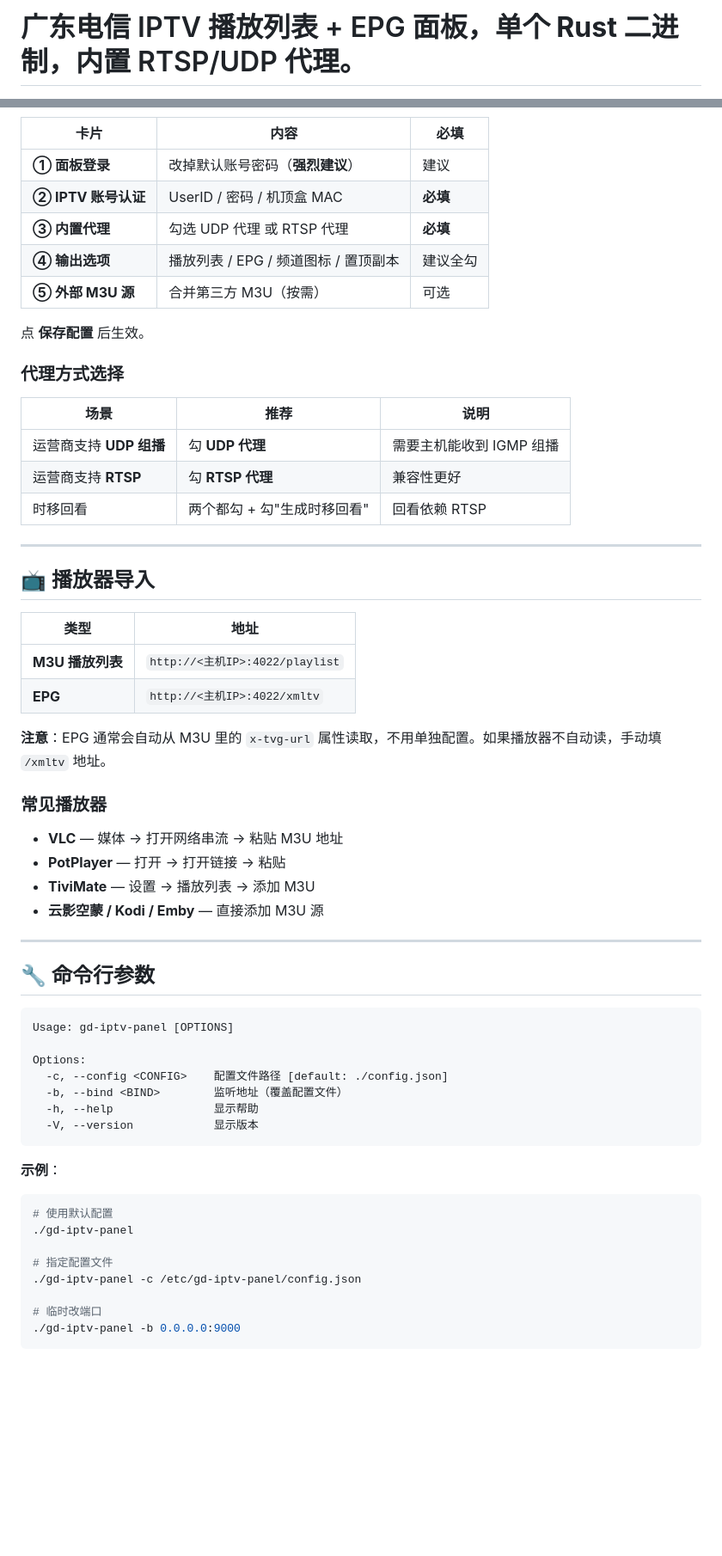
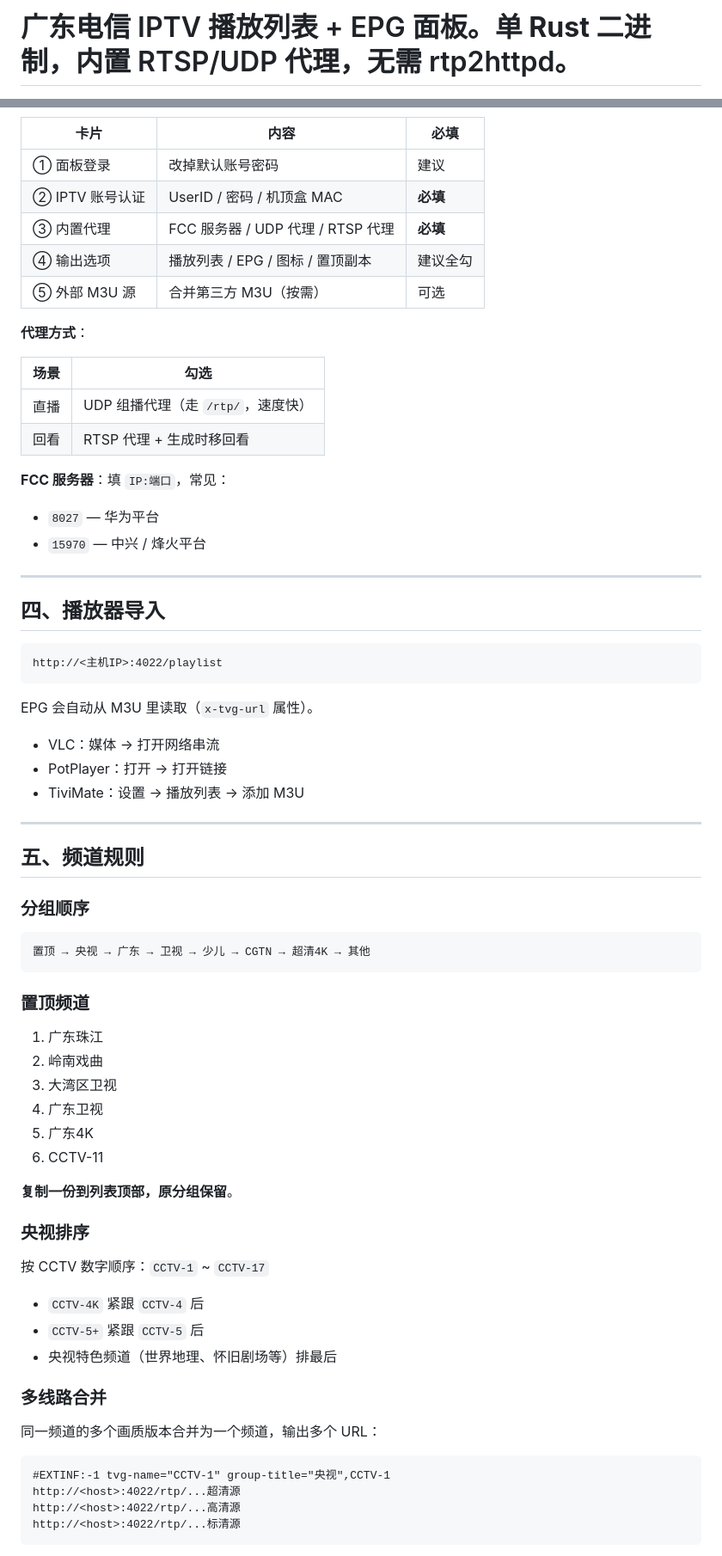
Before and after one commit to oyz6/gd-iptv-panel, a Markdown page: README.md, 2 parts joined by grey strips. Shown at 86% size. Drawn GitHub-style; blank space fills up the shorter version.

````diff
--- a/README.md
+++ b/README.md
@@ -1,2 +1,2 @@
-# 广东电信 IPTV 播放列表 + EPG 面板，**单个 Rust 二进制**，内置 RTSP/UDP 代理。
+# 广东电信 IPTV 播放列表 + EPG 面板。**单 Rust 二进制**，内置 RTSP/UDP 代理，无需 rtp2httpd。
 
@@ -194,63 +118,74 @@ services:
 
 | 卡片 | 内容 | 必填 |
 |---|---|---|
-| **① 面板登录** | 改掉默认账号密码（**强烈建议**） | 建议 |
-| **② IPTV 账号认证** | UserID / 密码 / 机顶盒 MAC | **必填** |
-| **③ 内置代理** | 勾选 UDP 代理 或 RTSP 代理 | **必填** |
-| **④ 输出选项** | 播放列表 / EPG / 频道图标 / 置顶副本 | 建议全勾 |
-| **⑤ 外部 M3U 源** | 合并第三方 M3U（按需） | 可选 |
+| ① 面板登录 | 改掉默认账号密码 | 建议 |
+| ② IPTV 账号认证 | UserID / 密码 / 机顶盒 MAC | **必填** |
+| ③ 内置代理 | FCC 服务器 / UDP 代理 / RTSP 代理 | **必填** |
+| ④ 输出选项 | 播放列表 / EPG / 图标 / 置顶副本 | 建议全勾 |
+| ⑤ 外部 M3U 源 | 合并第三方 M3U（按需） | 可选 |
 
-点 **保存配置** 后生效。
+**代理方式**：
 
-### 代理方式选择
+| 场景 | 勾选 |
+|---|---|
+| 直播 | UDP 组播代理（走 `/rtp/`，速度快） |
+| 回看 | RTSP 代理 + 生成时移回看 |
 
-| 场景 | 推荐 | 说明 |
-|---|---|---|
-| 运营商支持 **UDP 组播** | 勾 **UDP 代理** | 需要主机能收到 IGMP 组播 |
-| 运营商支持 **RTSP** | 勾 **RTSP 代理** | 兼容性更好 |
-| 时移回看 | 两个都勾 + 勾"生成时移回看" | 回看依赖 RTSP |
+**FCC 服务器**：填 `IP:端口`，常见：
+
+- `8027` — 华为平台
+- `15970` — 中兴 / 烽火平台
 
 ---
 
-## 📺 播放器导入
+## 四、播放器导入
 
-| 类型 | 地址 |
-|---|---|
-| **M3U 播放列表** | `http://<主机IP>:4022/playlist` |
-| **EPG** | `http://<主机IP>:4022/xmltv` |
+```
+http://<主机IP>:4022/playlist
+```
 
-**注意**：EPG 通常会自动从 M3U 里的 `x-tvg-url` 属性读取，不用单独配置。如果播放器不自动读，手动填 `/xmltv` 地址。
+EPG 会自动从 M3U 里读取（`x-tvg-url` 属性）。
 
-### 常见播放器
-
-- **VLC** — 媒体 → 打开网络串流 → 粘贴 M3U 地址
-- **PotPlayer** — 打开 → 打开链接 → 粘贴
-- **TiviMate** — 设置 → 播放列表 → 添加 M3U
-- **云影空蒙 / Kodi / Emby** — 直接添加 M3U 源
+- VLC：媒体 → 打开网络串流
+- PotPlayer：打开 → 打开链接
+- TiviMate：设置 → 播放列表 → 添加 M3U
 
 ---
 
-## 🔧 命令行参数
+## 五、频道规则
 
-```text
-Usage: gd-iptv-panel [OPTIONS]
+### 分组顺序
 
-Options:
-  -c, --config <CONFIG>    配置文件路径 [default: ./config.json]
-  -b, --bind <BIND>        监听地址（覆盖配置文件）
-  -h, --help               显示帮助
-  -V, --version            显示版本
+```
+置顶 → 央视 → 广东 → 卫视 → 少儿 → CGTN → 超清4K → 其他
 ```
 
-**示例**：
+### 置顶频道
 
-```bash
-# 使用默认配置
-./gd-iptv-panel
+1. 广东珠江
+2. 岭南戏曲
+3. 大湾区卫视
+4. 广东卫视
+5. 广东4K
+6. CCTV-11
 
-# 指定配置文件
-./gd-iptv-panel -c /etc/gd-iptv-panel/config.json
+**复制一份到列表顶部，原分组保留**。
 
-# 临时改端口
-./gd-iptv-panel -b 0.0.0.0:9000
+### 央视排序
+
+按 CCTV 数字顺序：`CCTV-1` ~ `CCTV-17`
+
+- `CCTV-4K` 紧跟 `CCTV-4` 后
+- `CCTV-5+` 紧跟 `CCTV-5` 后
+- 央视特色频道（世界地理、怀旧剧场等）排最后
+
+### 多线路合并
+
+同一频道的多个画质版本合并为一个频道，输出多个 URL：
+
+```m3u
+#EXTINF:-1 tvg-name="CCTV-1" group-title="央视",CCTV-1
+http://<host>:4022/rtp/...超清源
+http://<host>:4022/rtp/...高清源
+http://<host>:4022/rtp/...标清源
 ```
````
Also changed, not shown: other parts of README.md (+161 -304 lines).
